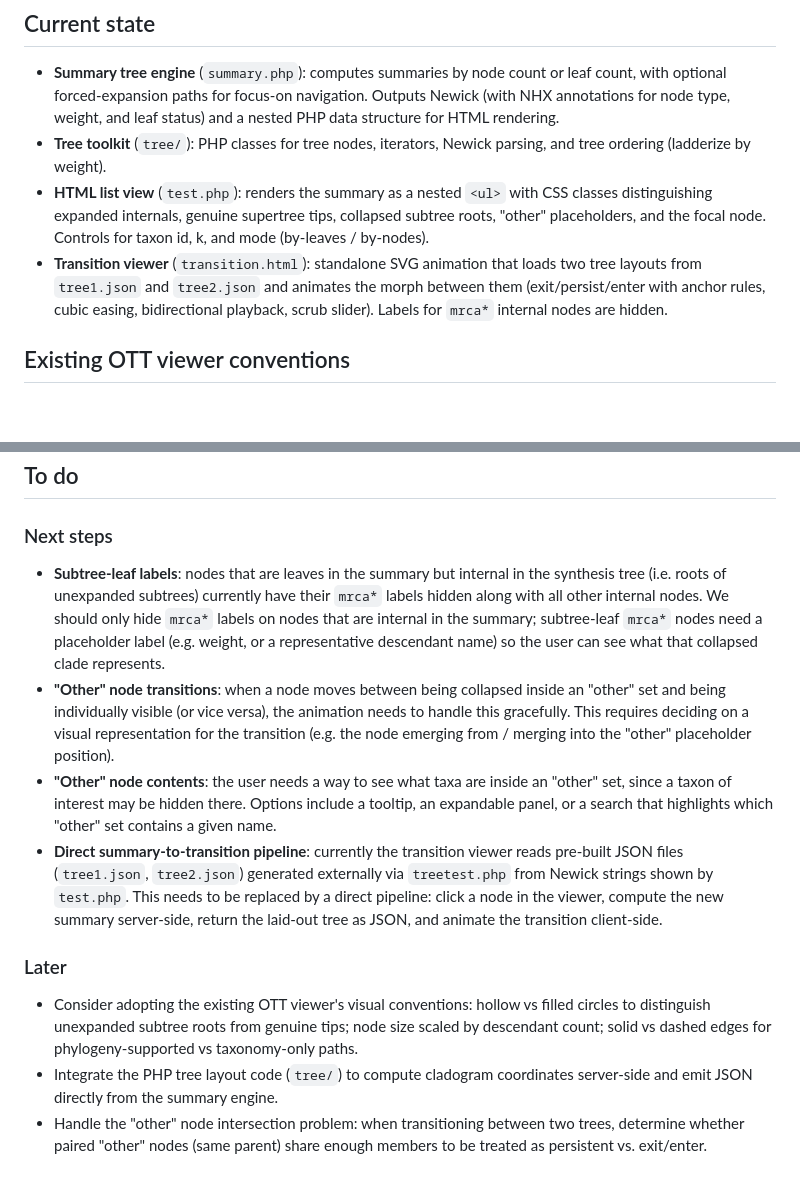
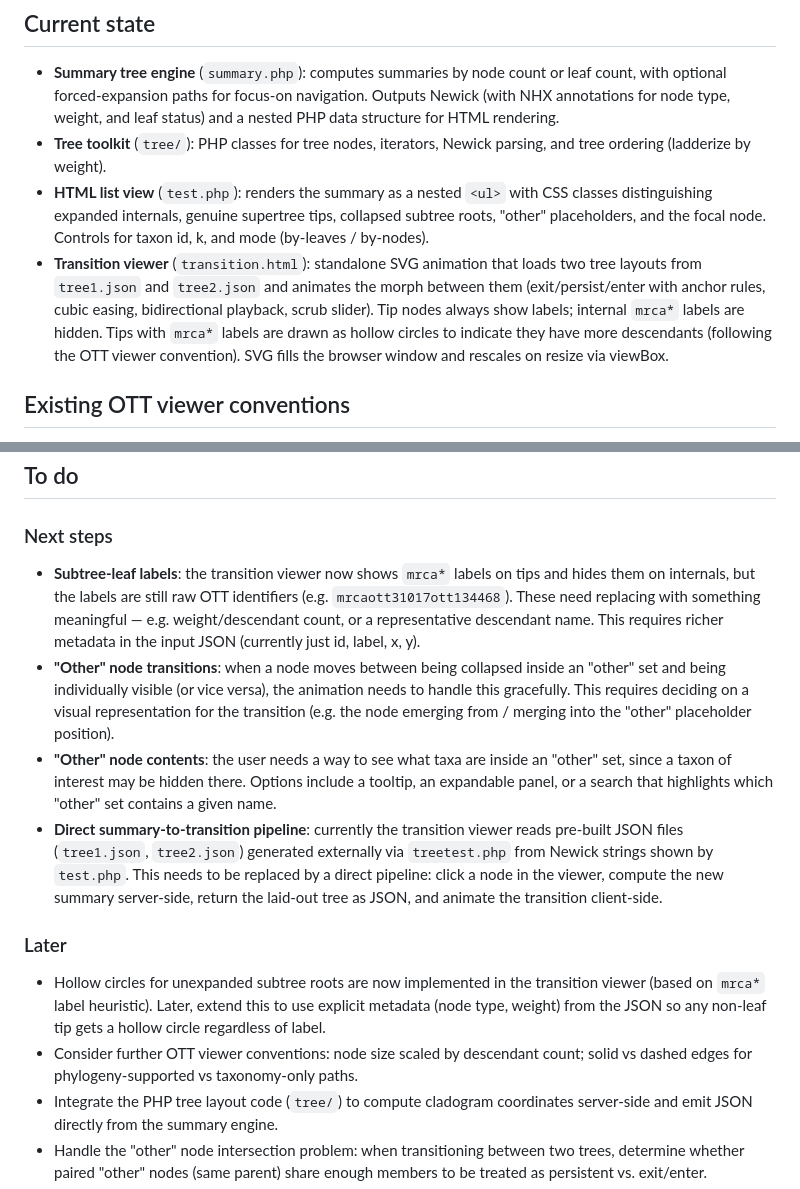
Before and after one commit to rdmpage/ott-viewer, a Markdown page: README.md, 2 parts joined by grey strips. GitHub-like rendering; blank space fills up the shorter version.

Commit message:
Update README to reflect hollow circles and label fixes
Co-Authored-By: Claude Opus 4.6 (1M context) <noreply@anthropic.com>

```diff
--- a/README.md
+++ b/README.md
@@ -20,7 +20,7 @@ Transitions between successive views are animated: shared nodes slide to their n
 - **Summary tree engine** (`summary.php`): computes summaries by node count or leaf count, with optional forced-expansion paths for focus-on navigation. Outputs Newick (with NHX annotations for node type, weight, and leaf status) and a nested PHP data structure for HTML rendering.
 - **Tree toolkit** (`tree/`): PHP classes for tree nodes, iterators, Newick parsing, and tree ordering (ladderize by weight).
 - **HTML list view** (`test.php`): renders the summary as a nested `<ul>` with CSS classes distinguishing expanded internals, genuine supertree tips, collapsed subtree roots, "other" placeholders, and the focal node. Controls for taxon id, k, and mode (by-leaves / by-nodes).
-- **Transition viewer** (`transition.html`): standalone SVG animation that loads two tree layouts from `tree1.json` and `tree2.json` and animates the morph between them (exit/persist/enter with anchor rules, cubic easing, bidirectional playback, scrub slider). Labels for `mrca*` internal nodes are hidden.
+- **Transition viewer** (`transition.html`): standalone SVG animation that loads two tree layouts from `tree1.json` and `tree2.json` and animates the morph between them (exit/persist/enter with anchor rules, cubic easing, bidirectional playback, scrub slider). Tip nodes always show labels; internal `mrca*` labels are hidden. Tips with `mrca*` labels are drawn as hollow circles to indicate they have more descendants (following the OTT viewer convention). SVG fills the browser window and rescales on resize via viewBox.
 
 ## Existing OTT viewer conventions
 
@@ -36,14 +36,15 @@ The current opentreeoflife.org tree viewer (`legend.png`) uses the following vis
 
 ### Next steps
 
-- **Subtree-leaf labels**: nodes that are leaves in the summary but internal in the synthesis tree (i.e. roots of unexpanded subtrees) currently have their `mrca*` labels hidden along with all other internal nodes. We should only hide `mrca*` labels on nodes that are internal in the summary; subtree-leaf `mrca*` nodes need a placeholder label (e.g. weight, or a representative descendant name) so the user can see what that collapsed clade represents.
+- **Subtree-leaf labels**: the transition viewer now shows `mrca*` labels on tips and hides them on internals, but the labels are still raw OTT identifiers (e.g. `mrcaott31017ott134468`). These need replacing with something meaningful — e.g. weight/descendant count, or a representative descendant name. This requires richer metadata in the input JSON (currently just id, label, x, y).
 - **"Other" node transitions**: when a node moves between being collapsed inside an "other" set and being individually visible (or vice versa), the animation needs to handle this gracefully. This requires deciding on a visual representation for the transition (e.g. the node emerging from / merging into the "other" placeholder position).
 - **"Other" node contents**: the user needs a way to see what taxa are inside an "other" set, since a taxon of interest may be hidden there. Options include a tooltip, an expandable panel, or a search that highlights which "other" set contains a given name.
 - **Direct summary-to-transition pipeline**: currently the transition viewer reads pre-built JSON files (`tree1.json`, `tree2.json`) generated externally via `treetest.php` from Newick strings shown by `test.php`. This needs to be replaced by a direct pipeline: click a node in the viewer, compute the new summary server-side, return the laid-out tree as JSON, and animate the transition client-side.
 
 ### Later
 
-- Consider adopting the existing OTT viewer's visual conventions: hollow vs filled circles to distinguish unexpanded subtree roots from genuine tips; node size scaled by descendant count; solid vs dashed edges for phylogeny-supported vs taxonomy-only paths.
+- Hollow circles for unexpanded subtree roots are now implemented in the transition viewer (based on `mrca*` label heuristic). Later, extend this to use explicit metadata (node type, weight) from the JSON so any non-leaf tip gets a hollow circle regardless of label.
+- Consider further OTT viewer conventions: node size scaled by descendant count; solid vs dashed edges for phylogeny-supported vs taxonomy-only paths.
 - Integrate the PHP tree layout code (`tree/`) to compute cladogram coordinates server-side and emit JSON directly from the summary engine.
 - Handle the "other" node intersection problem: when transitioning between two trees, determine whether paired "other" nodes (same parent) share enough members to be treated as persistent vs. exit/enter.
 - Add search: find a taxon by name and navigate to it (with focus-on).
```
